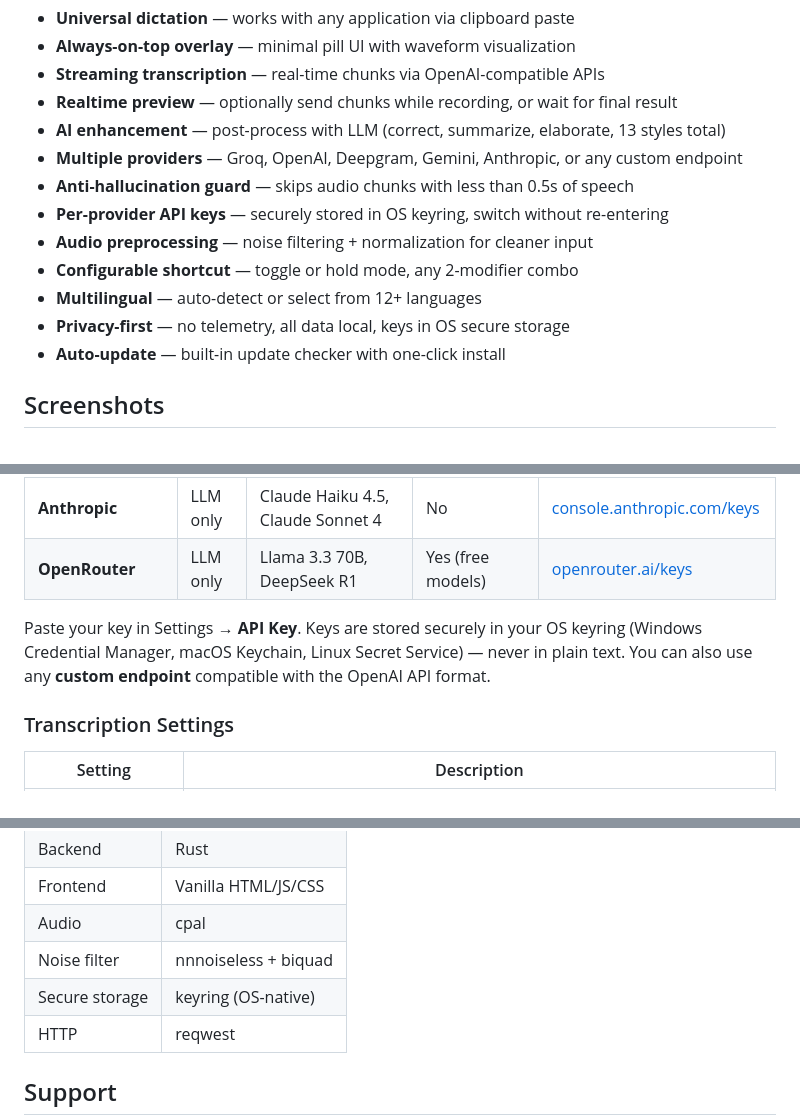
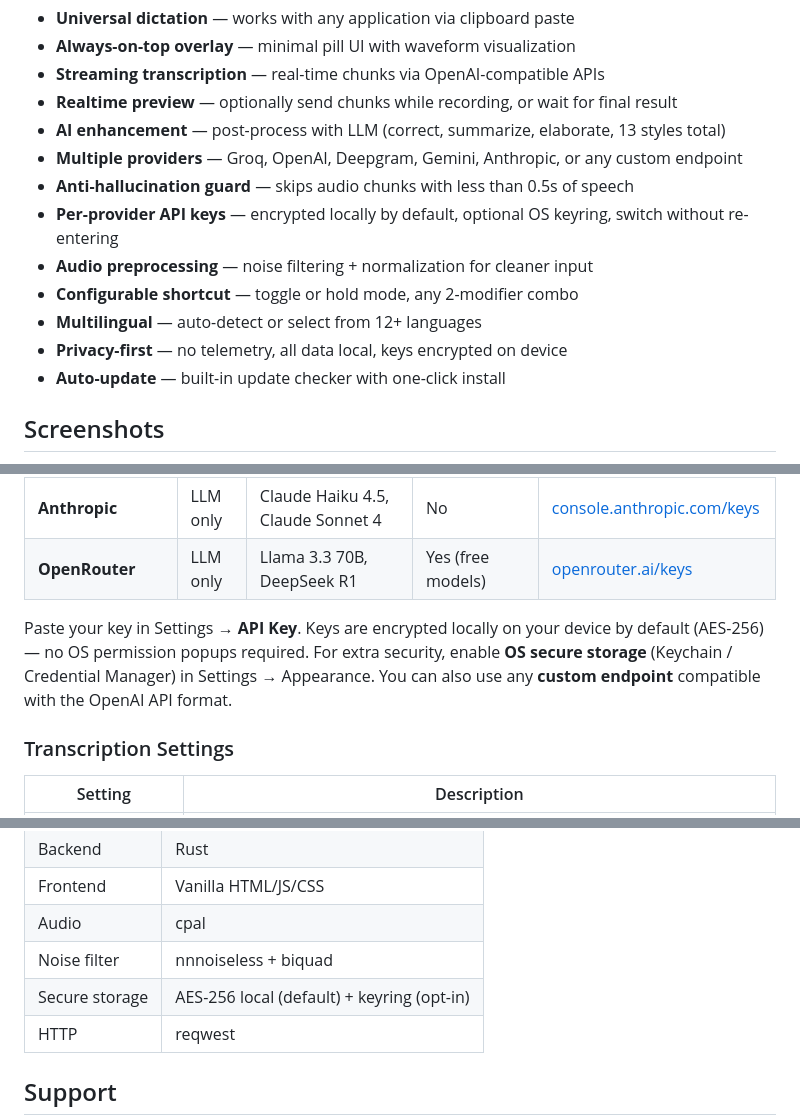
Before and after one commit to KonradDallaOrg/dimmy, a Markdown page: README.md, 3 parts joined by grey strips. Drawn GitHub-style.

```diff
--- a/README.md
+++ b/README.md
@@ -28,11 +28,11 @@ Dimmy sits as a tiny always-on-top pill on your screen. Press a keyboard shortcu
 - **AI enhancement** — post-process with LLM (correct, summarize, elaborate, 13 styles total)
 - **Multiple providers** — Groq, OpenAI, Deepgram, Gemini, Anthropic, or any custom endpoint
 - **Anti-hallucination guard** — skips audio chunks with less than 0.5s of speech
-- **Per-provider API keys** — securely stored in OS keyring, switch without re-entering
+- **Per-provider API keys** — encrypted locally by default, optional OS keyring, switch without re-entering
 - **Audio preprocessing** — noise filtering + normalization for cleaner input
 - **Configurable shortcut** — toggle or hold mode, any 2-modifier combo
 - **Multilingual** — auto-detect or select from 12+ languages
-- **Privacy-first** — no telemetry, all data local, keys in OS secure storage
+- **Privacy-first** — no telemetry, all data local, keys encrypted on device
 - **Auto-update** — built-in update checker with one-click install
 
 ## Screenshots
@@ -87,7 +87,7 @@ Dimmy needs an API key for speech-to-text transcription. Choose a provider:
 | **Anthropic** | LLM only | Claude Haiku 4.5, Claude Sonnet 4 | No | [console.anthropic.com/keys](https://console.anthropic.com/settings/keys) |
 | **OpenRouter** | LLM only | Llama 3.3 70B, DeepSeek R1 | Yes (free models) | [openrouter.ai/keys](https://openrouter.ai/keys) |
 
-Paste your key in Settings → **API Key**. Keys are stored securely in your OS keyring (Windows Credential Manager, macOS Keychain, Linux Secret Service) — never in plain text. You can also use any **custom endpoint** compatible with the OpenAI API format.
+Paste your key in Settings → **API Key**. Keys are encrypted locally on your device by default (AES-256) — no OS permission popups required. For extra security, enable **OS secure storage** (Keychain / Credential Manager) in Settings → Appearance. You can also use any **custom endpoint** compatible with the OpenAI API format.
 
 ### Transcription Settings
 
@@ -208,7 +244,7 @@ cargo clippy -- -D warnings
 | Frontend | Vanilla HTML/JS/CSS |
 | Audio | cpal |
 | Noise filter | nnnoiseless + biquad |
-| Secure storage | keyring (OS-native) |
+| Secure storage | AES-256 local (default) + keyring (opt-in) |
 | HTTP | reqwest |
 
 ## Support
```
Also changed, not shown: other parts of README.md (+36 -0 lines).
